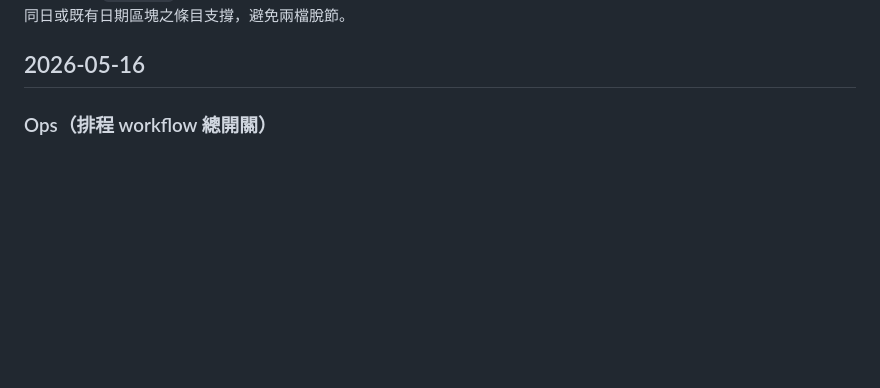
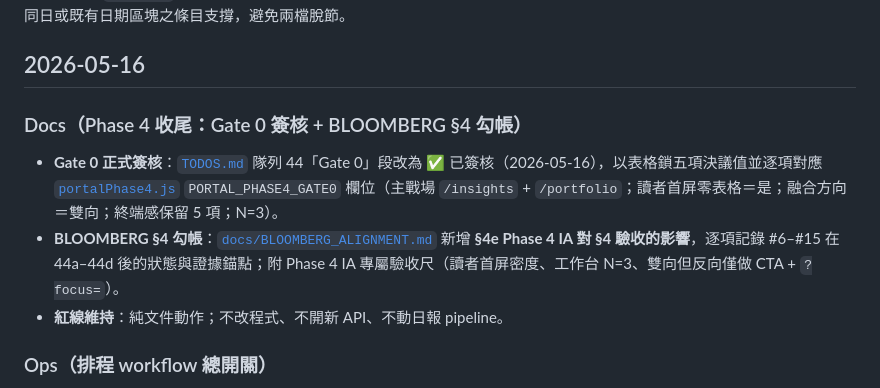
Before and after one commit to godmosword/my-investment-ai-agent, a Markdown page: CHANGELOG.md, the part around the change. GitHub-like rendering; blank space fills up the shorter version.

```diff
--- a/CHANGELOG.md
+++ b/CHANGELOG.md
@@ -4,6 +4,12 @@
 **工程待辦與完成度彙總**見 [`TODOS.md`](TODOS.md)。**維護契約（CHANGELOG ↔ TODOS）**：凡記入本檔之 **使用者可見／行為變更** 條目，**必須**同步更新 [`TODOS.md`](TODOS.md)（**已交付摘要**、**下一批隊列**、**修訂紀錄**）之對應敘述；若僅於 TODOS 補登「已交付」備查，**須**有本檔同日或既有日期區塊之條目支撐，避免兩檔脫節。
 
 ## 2026-05-16
+
+### Docs（Phase 4 收尾：Gate 0 簽核 + BLOOMBERG §4 勾帳）
+
+- **Gate 0 正式簽核**：[`TODOS.md`](TODOS.md) 隊列 44「Gate 0」段改為 ✅ 已簽核（2026-05-16），以表格鎖五項決議值並逐項對應 [`portalPhase4.js`](data-verification-ui/src/constants/portalPhase4.js) `PORTAL_PHASE4_GATE0` 欄位（主戰場 `/insights` + `/portfolio`；讀者首屏零表格＝是；融合方向＝雙向；終端感保留 5 項；N=3）。
+- **BLOOMBERG §4 勾帳**：[`docs/BLOOMBERG_ALIGNMENT.md`](docs/BLOOMBERG_ALIGNMENT.md) 新增 **§4e Phase 4 IA 對 §4 驗收的影響**，逐項記錄 #6–#15 在 44a–44d 後的狀態與證據錨點；附 Phase 4 IA 專屬驗收尺（讀者首屏密度、工作台 N=3、雙向但反向僅做 CTA + `?focus=`）。
+- **紅線維持**：純文件動作；不改程式、不開新 API、不動日報 pipeline。
 
 ### Ops（排程 workflow 總開關）
 
```
Also changed, not shown: TODOS.md (+12 -7 lines), docs/BLOOMBERG_ALIGNMENT.md (+23 -0 lines).
